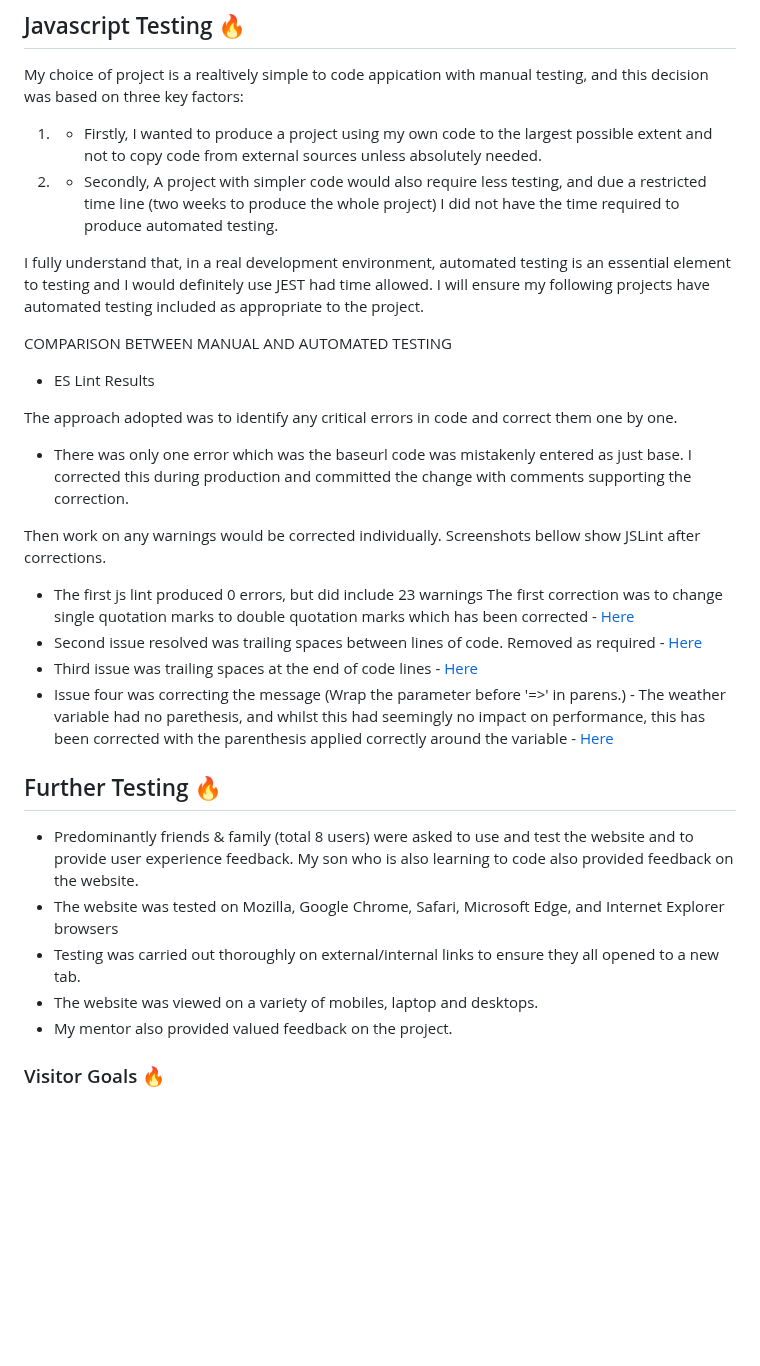
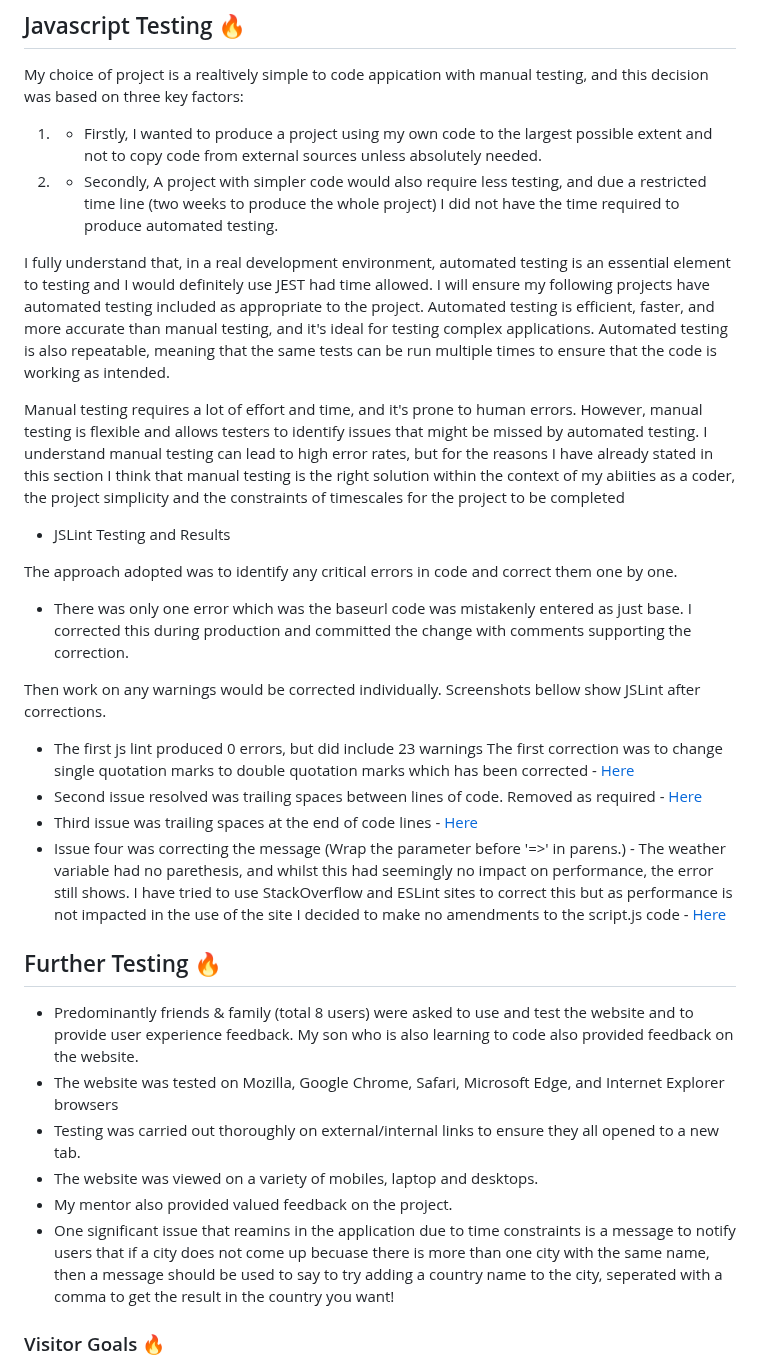
Before and after one commit to JMcbeath1966/Simply-Weather, a Markdown page: readme.md, the part around the change. GitHub-like rendering; blank space fills up the shorter version.

Commit message:
Manual/Automated testing comparison details added

```diff
--- a/readme.md
+++ b/readme.md
@@ -79,11 +79,11 @@ My choice of project is a realtively simple to code appication with manual testi
 1. - Firstly, I wanted to produce a project using my own code to the largest possible extent and not to copy code from external sources unless absolutely needed.
 2. - Secondly, A project with simpler code would also require less testing, and due a restricted time line (two weeks to produce the whole project) I did not have the time required to produce automated testing.
 
-I fully understand that, in a real development environment, automated testing is an essential element to testing and I would definitely use JEST had time allowed. I will ensure my following projects have automated testing included as appropriate to the project.
+I fully understand that, in a real development environment, automated testing is an essential element to testing and I would definitely use JEST had time allowed. I will ensure my following projects have automated testing included as appropriate to the project. Automated testing is efficient, faster, and more accurate than manual testing, and it's ideal for testing complex applications. Automated testing is also repeatable, meaning that the same tests can be run multiple times to ensure that the code is working as intended.
 
-COMPARISON BETWEEN MANUAL AND AUTOMATED TESTING
+Manual testing requires a lot of effort and time, and it's prone to human errors. However, manual testing is flexible and allows testers to identify issues that might be missed by automated testing. I understand manual testing can lead to high error rates, but for the reasons I have already stated in this section I think that manual testing is the right solution within the context of my abiities as a coder, the project simplicity and the constraints of timescales for the project to be completed
 
- - ES Lint Results
+ - JSLint Testing and Results
 
 The approach adopted was to identify any critical errors in code and correct them one by one.
  - There was only one error which was the baseurl code was mistakenly entered as just base. I corrected this during production and committed the change with comments supporting the correction.
@@ -93,8 +93,7 @@ Then work on any warnings would be corrected individually. Screenshots bellow sh
   The first correction was to change single quotation marks to double quotation marks which has been corrected - [Here](https://github.com/JMcbeath1966/Simply-Weather/blob/main/validation/jslint-test1-sw.png)
   - Second issue resolved was trailing spaces between lines of code. Removed as required - [Here](https://github.com/JMcbeath1966/Simply-Weather/blob/main/validation/jslint-test2-sw.png)
   - Third issue was trailing spaces at the end of code lines - [Here](https://github.com/JMcbeath1966/Simply-Weather/blob/main/validation/jslint-test3-sw.png)
-  - Issue four was correcting the message (Wrap the parameter before '=>' in parens.) - The weather variable had no parethesis, and whilst this had seemingly no impact on performance, this has been corrected with the parenthesis applied correctly around the variable - [Here](https://github.com/JMcbeath1966/Simply-Weather/blob/main/validation/jslint-test4-sw.png)
-
+  - Issue four was correcting the message (Wrap the parameter before '=>' in parens.) - The weather variable had no parethesis, and whilst this had seemingly no impact on performance, the error still shows. I have tried to use StackOverflow and ESLint sites to correct this but as performance is not impacted in the use of the site I decided to make no amendments to the script.js code - [Here](https://github.com/JMcbeath1966/Simply-Weather/blob/main/validation/jslint-test4-sw.png)
 
 ## Further Testing 🔥
 
@@ -103,6 +102,7 @@ Then work on any warnings would be corrected individually. Screenshots bellow sh
 - Testing was carried out thoroughly on external/internal links to ensure they all opened to a new tab.
 - The website was viewed on a variety of mobiles, laptop and desktops.
 - My mentor also provided valued feedback on the project.
+- One significant issue that reamins in the application due to time constraints is a message to notify users that if a city does not come up becuase there is more than one city with the same name, then a message should be used to say to try adding a country name to the city, seperated with a comma to get the result in the country you want!
 
 ### Visitor Goals 🔥
 
```
